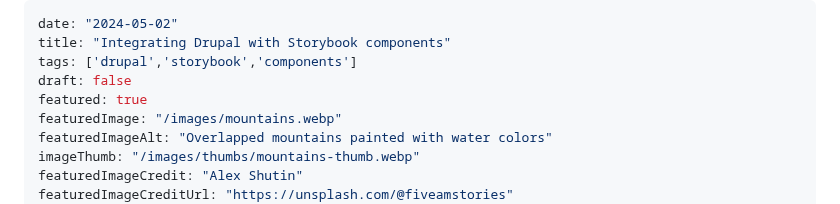
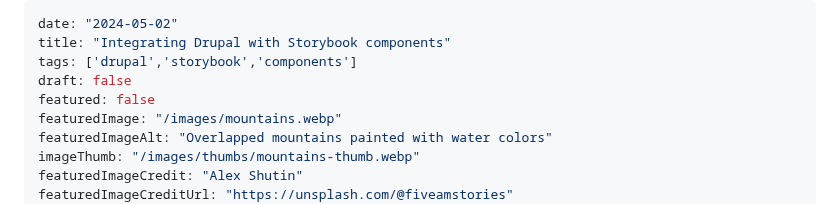
Before and after one commit to mariohernandez/mariohernandezio, a Markdown page: src/blog/storybook-components.md, the part around the change. Drawn GitHub-style.

```diff
--- a/src/blog/storybook-components.md
+++ b/src/blog/storybook-components.md
@@ -3,7 +3,7 @@ date: "2024-05-02"
 title: "Integrating Drupal with Storybook components"
 tags: ['drupal','storybook','components']
 draft: false
-featured: true
+featured: false
 featuredImage: "/images/mountains.webp"
 featuredImageAlt: "Overlapped mountains painted with water colors"
 imageThumb: "/images/thumbs/mountains-thumb.webp"
```
Also changed, not shown: src/blog/vitejs.md (+26 -16 lines).
